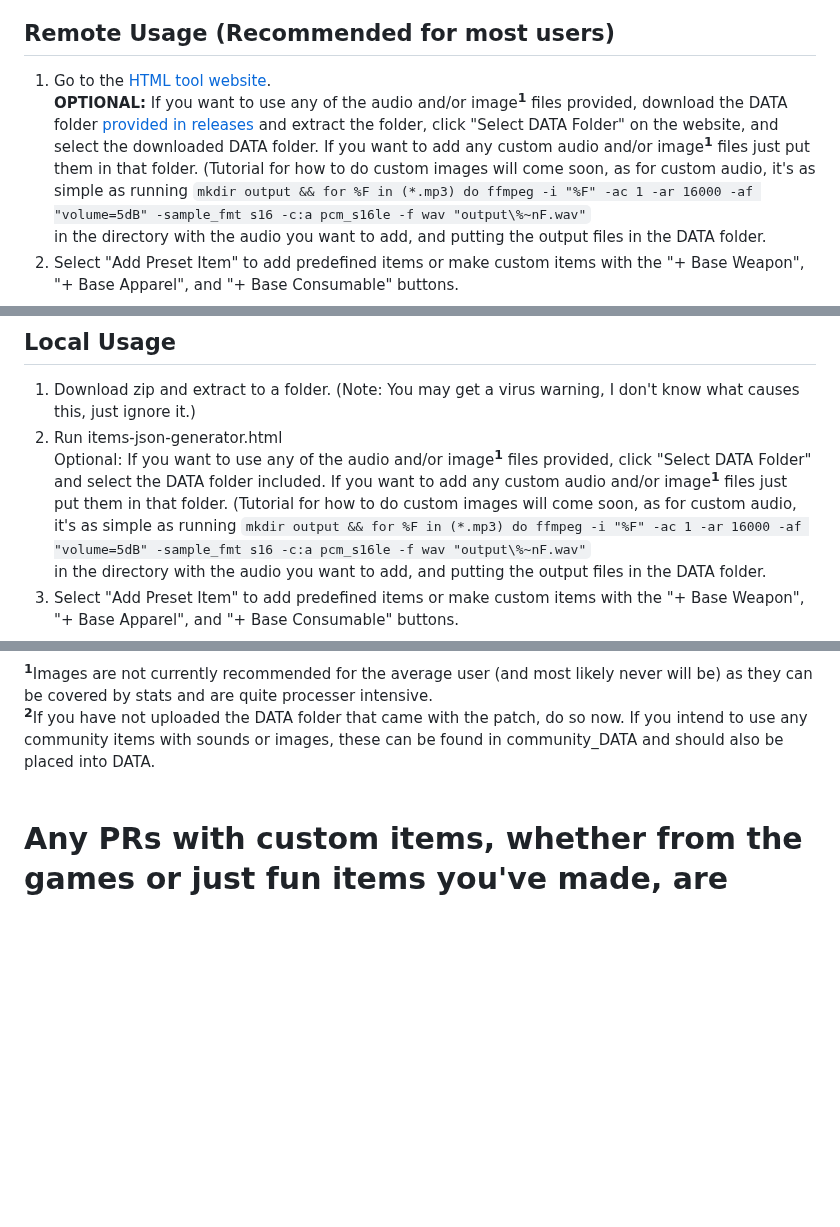
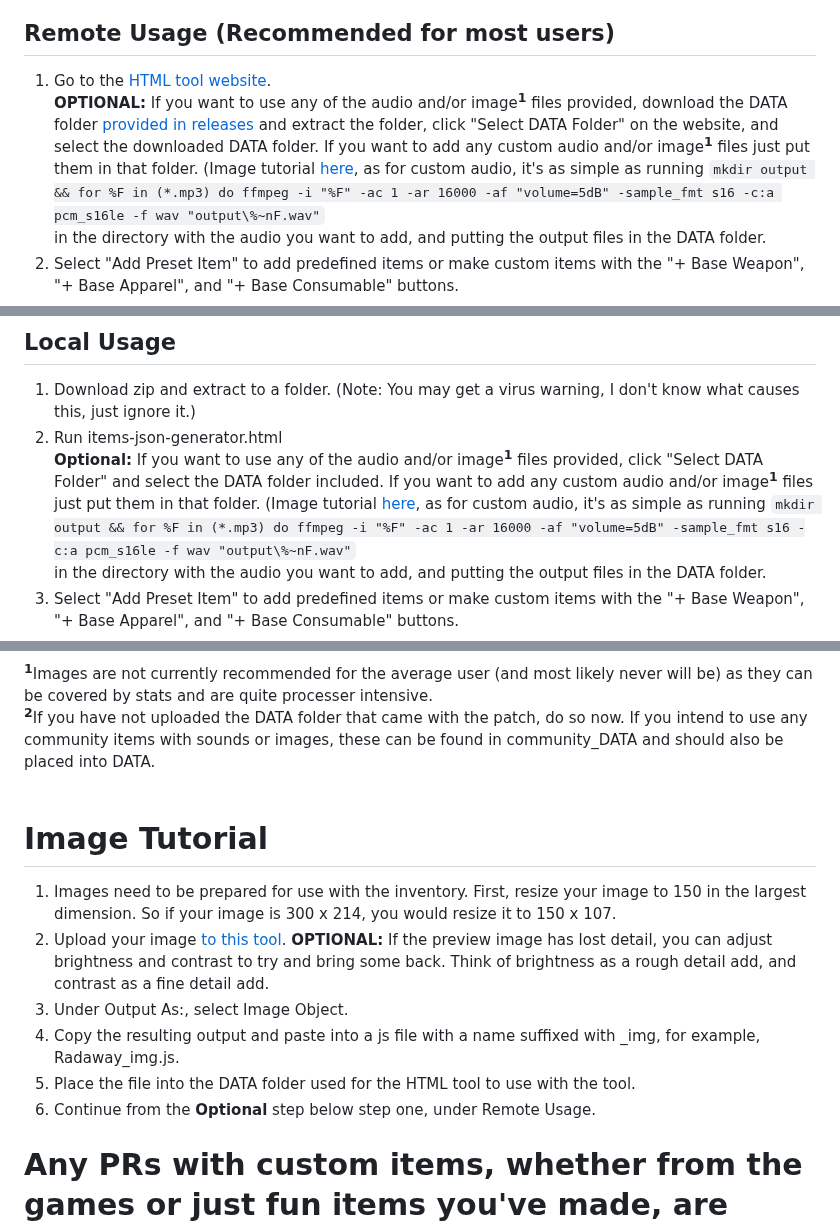
Before and after one commit to AidanLeeCalamera/Pip-Boy-Inventory-JSON-Generator, a Markdown page: README.md, 3 parts joined by grey strips. Drawn GitHub-style; blank space fills up the shorter version.

```diff
--- a/README.md
+++ b/README.md
@@ -3,7 +3,7 @@ A HTML page for generating items.json files for the [Pip-Boy inventory patch](ht
 
 ## Remote Usage (Recommended for most users)
 1. Go to the [HTML tool website](https://aidanslab.github.io/Pip-Boy-Inventory-JSON-Generator/index.html).<BR/>
-   **OPTIONAL:** If you want to use any of the audio and/or image<sup>**1**</sup> files provided, download the DATA folder [provided in releases](https://github.com/AidansLab/Pip-Boy-Inventory-JSON-Generator/releases/tag/DATA) and extract the folder, click "Select DATA Folder" on the website, and select the downloaded DATA folder. If you want to add any custom audio and/or image<sup>**1**</sup> files just put them in that folder. (Tutorial for how to do custom images will come soon, as for custom audio, it's as simple as running
+   **OPTIONAL:** If you want to use any of the audio and/or image<sup>**1**</sup> files provided, download the DATA folder [provided in releases](https://github.com/AidansLab/Pip-Boy-Inventory-JSON-Generator/releases/tag/DATA) and extract the folder, click "Select DATA Folder" on the website, and select the downloaded DATA folder. If you want to add any custom audio and/or image<sup>**1**</sup> files just put them in that folder. (Image tutorial [here](image-tutorial), as for custom audio, it's as simple as running
    `mkdir output && for %F in (*.mp3) do ffmpeg -i "%F" -ac 1 -ar 16000 -af "volume=5dB" -sample_fmt s16 -c:a pcm_s16le -f wav "output\%~nF.wav"`
    in the directory with the audio you want to add, and putting the output files in the DATA folder.
 2. Select "Add Preset Item" to add predefined items or make custom items with the "+ Base Weapon", "+ Base Apparel", and "+ Base Consumable" buttons.
@@ -16,7 +16,7 @@ A HTML page for generating items.json files for the [Pip-Boy inventory patch](ht
 ## Local Usage
 1. Download zip and extract to a folder. (Note: You may get a virus warning, I don't know what causes this, just ignore it.)
 2. Run items-json-generator.html
-   Optional: If you want to use any of the audio and/or image<sup>**1**</sup> files provided, click "Select DATA Folder" and select the DATA folder included. If you want to add any custom audio and/or image<sup>**1**</sup> files just put them in that folder. (Tutorial for how to do custom images will come soon, as for custom audio, it's as simple as running
+   **Optional:** If you want to use any of the audio and/or image<sup>**1**</sup> files provided, click "Select DATA Folder" and select the DATA folder included. If you want to add any custom audio and/or image<sup>**1**</sup> files just put them in that folder. (Image tutorial [here](image-tutorial), as for custom audio, it's as simple as running
    `mkdir output && for %F in (*.mp3) do ffmpeg -i "%F" -ac 1 -ar 16000 -af "volume=5dB" -sample_fmt s16 -c:a pcm_s16le -f wav "output\%~nF.wav"`
    in the directory with the audio you want to add, and putting the output files in the DATA folder.
 5. Select "Add Preset Item" to add predefined items or make custom items with the "+ Base Weapon", "+ Base Apparel", and "+ Base Consumable" buttons.
@@ -30,6 +30,15 @@ A HTML page for generating items.json files for the [Pip-Boy inventory patch](ht
 <sup>**2**</sup>If you have not uploaded the DATA folder that came with the patch, do so now. If you intend to use any community items with sounds or images, these can be found in community_DATA and should also be placed into DATA.
 <br/>
 <br/>
+
+# Image Tutorial
+1. Images need to be prepared for use with the inventory. First, resize your image to 150 in the largest dimension. So if your image is 300 x 214, you would resize it to 150 x 107.
+2. Upload your image [to this tool](https://www.espruino.com/Image%20Converter).</BR>
+   **OPTIONAL:** If the preview image has lost detail, you can adjust brightness and contrast to try and bring some back. Think of brightness as a rough detail add, and contrast as a fine detail add.
+3. Under Output As:, select Image Object.
+4. Copy the resulting output and paste into a js file with a name suffixed with _img, for example, Radaway_img.js.
+5. Place the file into the DATA folder used for the HTML tool to use with the tool.
+6. Continue from the **Optional** step below step one, under Remote Usage.
 
 # Any PRs with custom items, whether from the games or just fun items you've made, are encouraged and welcome!
 1. Fork this repo by clicking the fork button at the top of the repo page. You now have a repo that you can modify with your custom presets.
```
